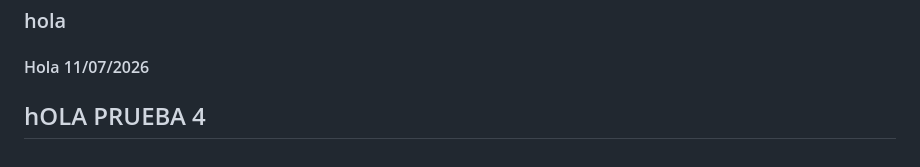
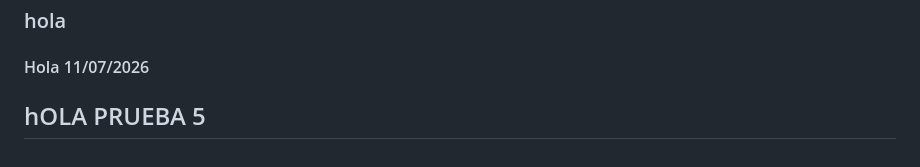
Before and after one commit to Leonardo-byte/Unilab-SW, a Markdown page: README.md, the part around the change. GitHub-like rendering.

Commit message:
cambios 5

```diff
--- a/README.md
+++ b/README.md
@@ -454,4 +454,4 @@ __pycache__/
 
 #### Hola 11/07/2026
 
-## hOLA PRUEBA 4
+## hOLA PRUEBA 5
```
